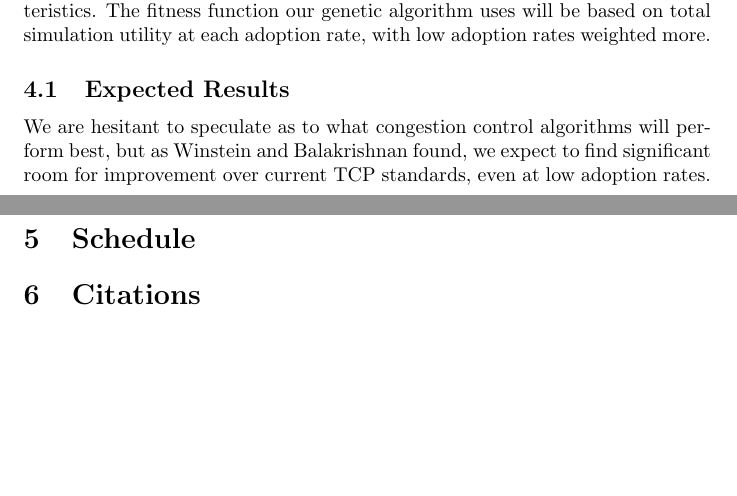
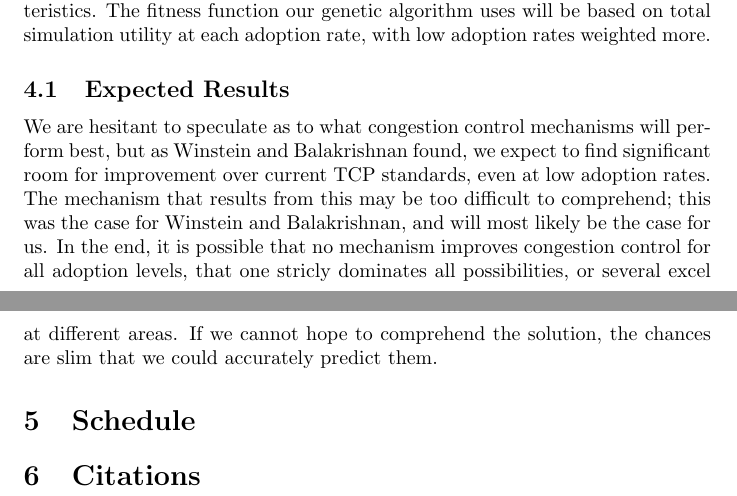
Before and after one commit to stabradi/AI_project, a LaTeX document (project_proposal.ltx): two parts of pages 2 and 3 of 3, joined at a grey line, cut so that both start at the same text, the shorter picture padded with empty space. Compiled offline with pdfLaTeX.

Commit message:
Added a bit to section 4.1 Expected Results

```diff
--- a/project_proposal.ltx
+++ b/project_proposal.ltx
@@ -52,7 +52,7 @@
 \section{Proposed Experiments}
 	For each generation, we will measure the performance of each candidate algorithm in the simulated network at several different adoption rates. The total utility of the simulation will be a function of the total utility of each user, which is itself a function of that user's throughput, latency, and reliability characteristics. The fitness function our genetic algorithm uses will be based on total simulation utility at each adoption rate, with low adoption rates weighted more.
 	\subsection{Expected Results}
-		We are hesitant to speculate as to what congestion control algorithms will perform best, but as Winstein and Balakrishnan found, we expect to find significant room for improvement over current TCP standards, even at low adoption rates.
+		We are hesitant to speculate as to what congestion control mechanisms will perform best, but as Winstein and Balakrishnan found, we expect to find significant room for improvement over current TCP standards, even at low adoption rates. The mechanism that results from this may be too difficult to comprehend; this was the case for Winstein and Balakrishnan, and will most likely be the case for us. In the end, it is possible that no mechanism improves congestion control for all adoption levels, that one stricly dominates all possibilities, or several excel at different areas. If we cannot hope to comprehend the solution, the chances are slim that we could accurately predict them.
 \section{Schedule}
 
 \section{Citations}
```
